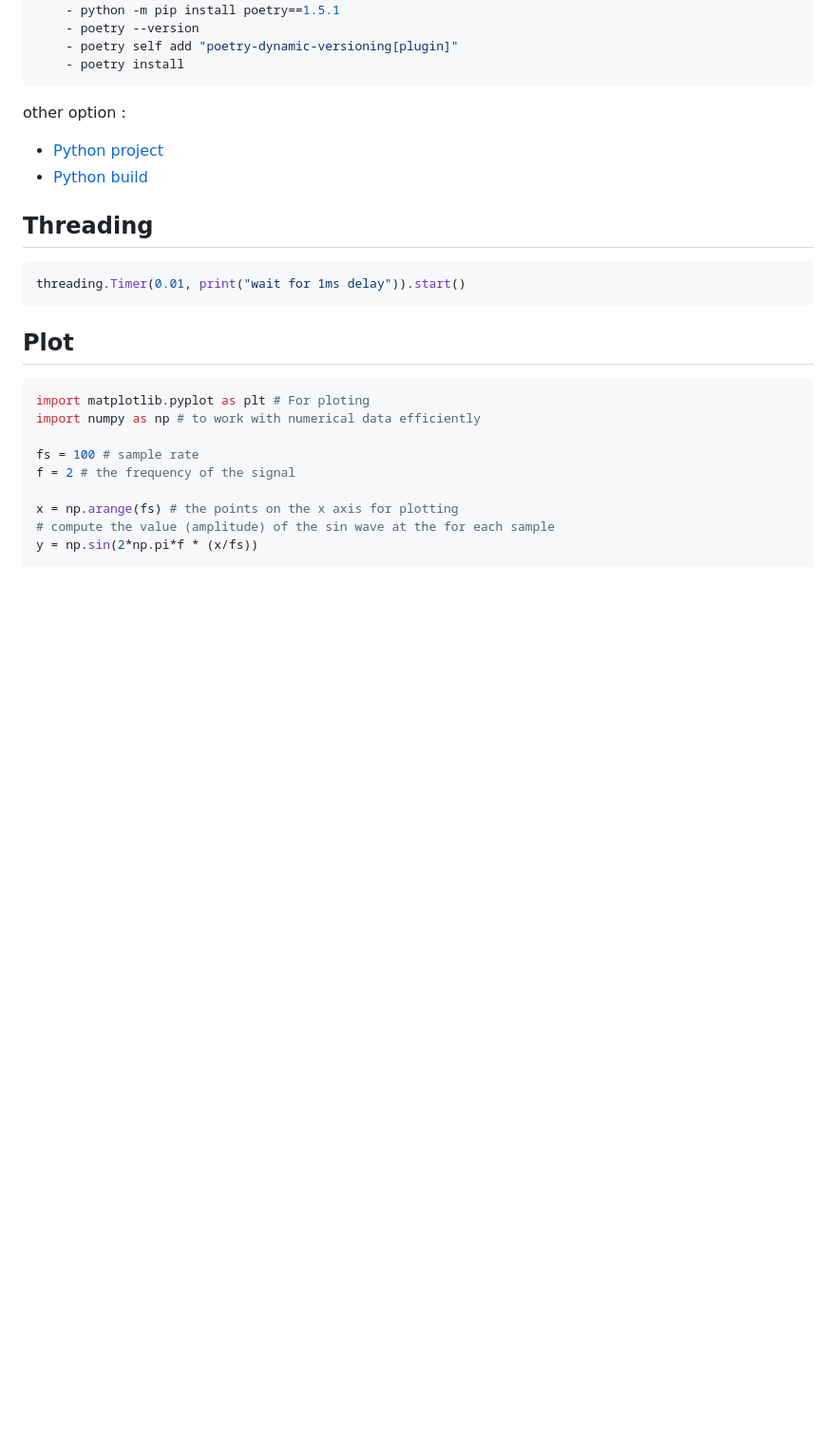
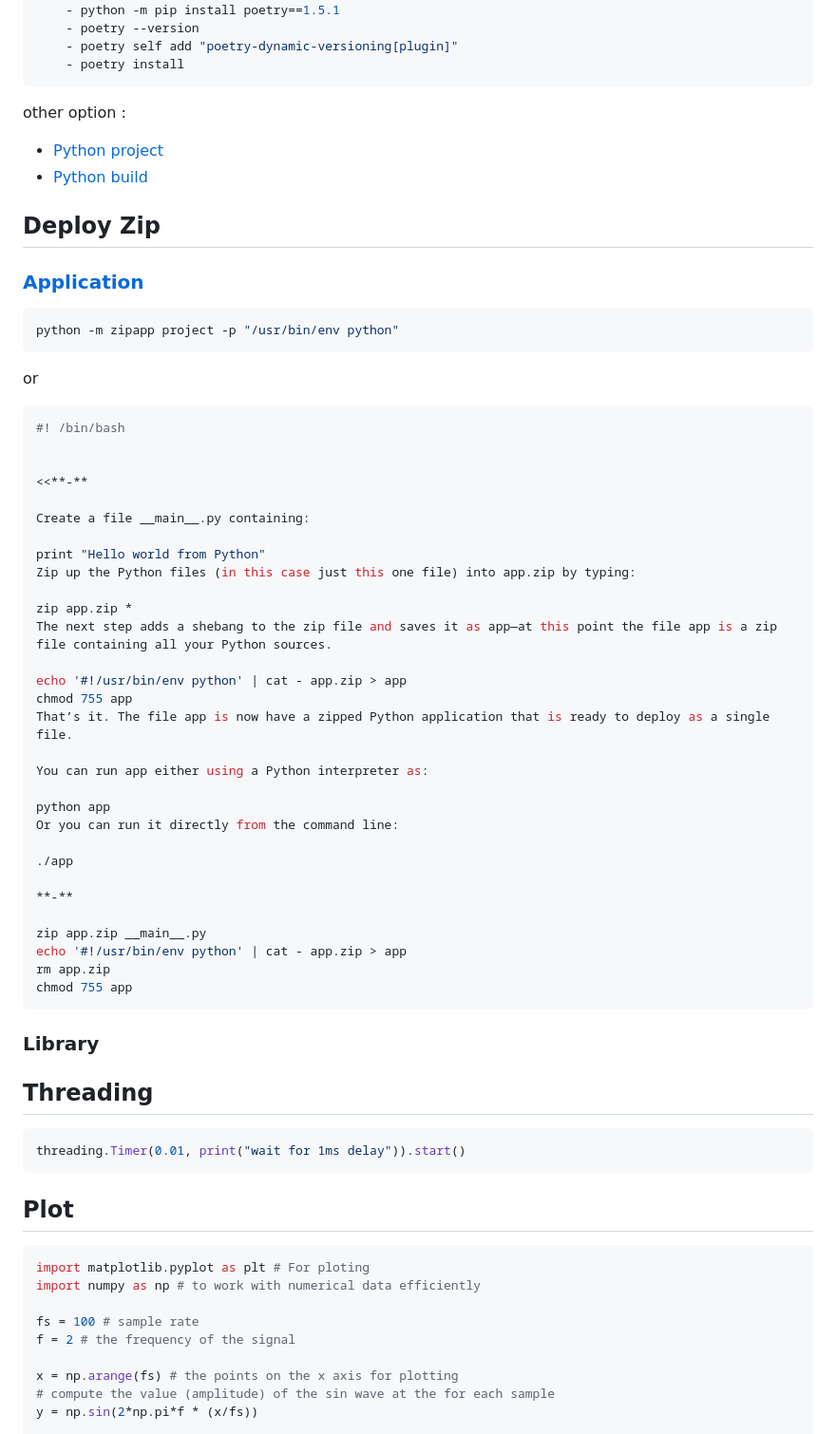
Before and after one commit to tolo38/usefull, a Markdown page: all/python.use.md, the part around the change. Shown: that part at 95% size. GitHub-like rendering; blank space fills up the shorter version.

````diff
--- a/all/python.use.md
+++ b/all/python.use.md
@@ -273,6 +273,55 @@ other option :
 * [Python build](https://pypa-build.readthedocs.io/en/stable/index.html)
 
 
+Deploy Zip
+---
+
+### [Application](https://gist.github.com/asimjalis/4237534)
+
+```sh
+python -m zipapp project -p "/usr/bin/env python"
+```
+
+or
+```sh
+#! /bin/bash
+
+
+<<**-**
+
+Create a file __main__.py containing:
+
+print "Hello world from Python"
+Zip up the Python files (in this case just this one file) into app.zip by typing:
+
+zip app.zip *
+The next step adds a shebang to the zip file and saves it as app—at this point the file app is a zip file containing all your Python sources.
+
+echo '#!/usr/bin/env python' | cat - app.zip > app
+chmod 755 app
+That’s it. The file app is now have a zipped Python application that is ready to deploy as a single file.
+
+You can run app either using a Python interpreter as:
+
+python app
+Or you can run it directly from the command line:
+
+./app
+
+**-**
+
+zip app.zip __main__.py
+echo '#!/usr/bin/env python' | cat - app.zip > app
+rm app.zip
+chmod 755 app
+```
+
+
+
+
+### Library
+
+
 Threading
 ---
 ```py
````
